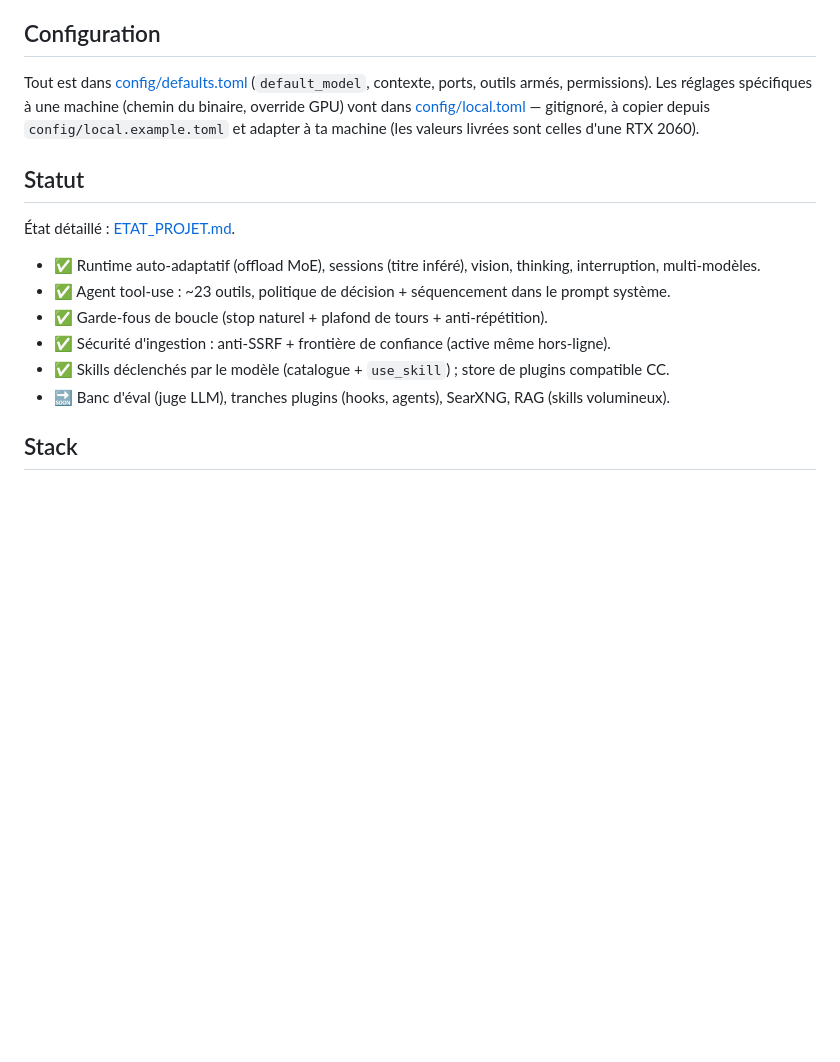
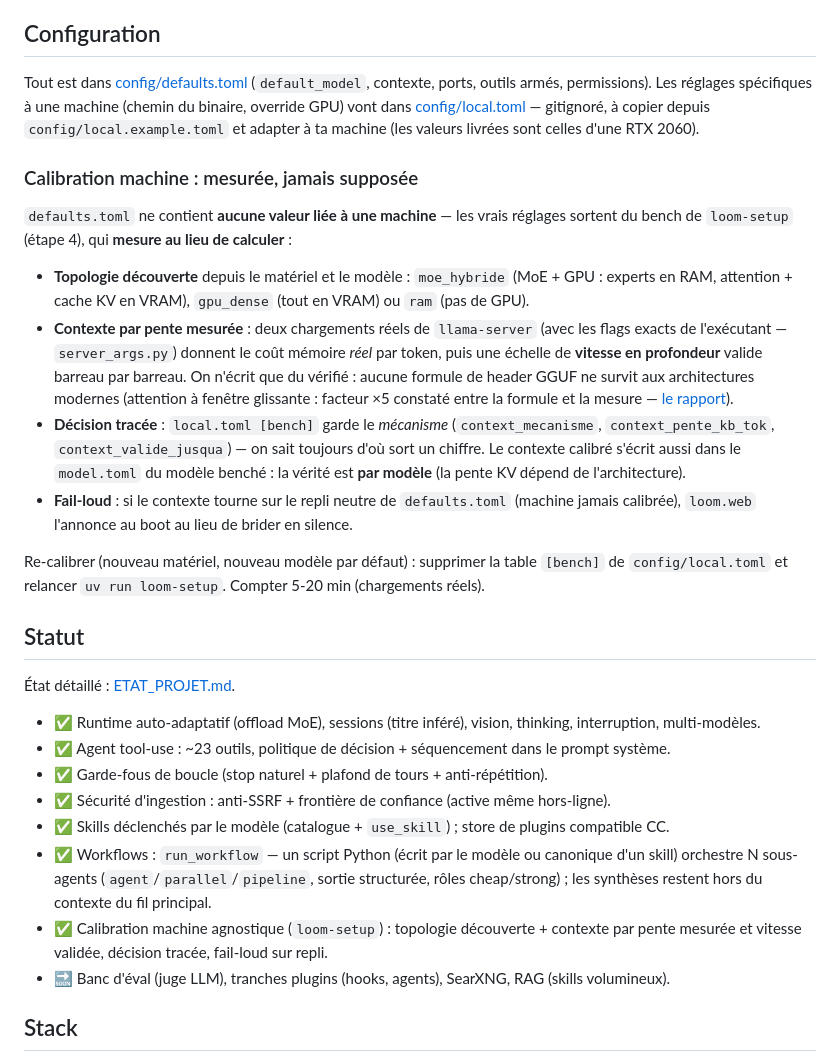
Before and after one commit to Tough-Respawn/loom, a Markdown page: README.md, the part around the change. Drawn GitHub-style; blank space fills up the shorter version.

Commit message:
docs: calibration topologique + workflows dans README/ETAT_PROJET

```diff
--- a/README.md
+++ b/README.md
@@ -161,6 +161,28 @@ outils armés, permissions). Les réglages spécifiques à une machine (chemin d
 GPU) vont dans [config/local.toml](config/local.toml) — gitignoré, à copier depuis
 `config/local.example.toml` et adapter à ta machine (les valeurs livrées sont celles d'une RTX 2060).
 
+### Calibration machine : mesurée, jamais supposée
+
+`defaults.toml` ne contient **aucune valeur liée à une machine** — les vrais réglages sortent du
+bench de `loom-setup` (étape 4), qui **mesure au lieu de calculer** :
+
+- **Topologie découverte** depuis le matériel et le modèle : `moe_hybride` (MoE + GPU : experts
+  en RAM, attention + cache KV en VRAM), `gpu_dense` (tout en VRAM) ou `ram` (pas de GPU).
+- **Contexte par pente mesurée** : deux chargements réels de `llama-server` (avec les flags
+  exacts de l'exécutant — `server_args.py`) donnent le coût mémoire *réel* par token, puis une
+  échelle de **vitesse en profondeur** valide barreau par barreau. On n'écrit que du vérifié :
+  aucune formule de header GGUF ne survit aux architectures modernes (attention à fenêtre
+  glissante : facteur ×5 constaté entre la formule et la mesure — [le rapport](docs/bench-contexte-2026-07-18.md)).
+- **Décision tracée** : `local.toml [bench]` garde le *mécanisme* (`context_mecanisme`,
+  `context_pente_kb_tok`, `context_valide_jusqua`) — on sait toujours d'où sort un chiffre.
+  Le contexte calibré s'écrit aussi dans le `model.toml` du modèle benché : la vérité est
+  **par modèle** (la pente KV dépend de l'architecture).
+- **Fail-loud** : si le contexte tourne sur le repli neutre de `defaults.toml` (machine jamais
+  calibrée), `loom.web` l'annonce au boot au lieu de brider en silence.
+
+Re-calibrer (nouveau matériel, nouveau modèle par défaut) : supprimer la table `[bench]` de
+`config/local.toml` et relancer `uv run loom-setup`. Compter 5-20 min (chargements réels).
+
 ## Statut
 
 État détaillé : [ETAT_PROJET.md](ETAT_PROJET.md).
@@ -170,6 +192,11 @@ GPU) vont dans [config/local.toml](config/local.toml) — gitignoré, à copier
 - ✅ Garde-fous de boucle (stop naturel + plafond de tours + anti-répétition).
 - ✅ Sécurité d'ingestion : anti-SSRF + frontière de confiance (active même hors-ligne).
 - ✅ Skills déclenchés par le modèle (catalogue + `use_skill`) ; store de plugins compatible CC.
+- ✅ Workflows : `run_workflow` — un script Python (écrit par le modèle ou canonique d'un skill)
+  orchestre N sous-agents (`agent`/`parallel`/`pipeline`, sortie structurée, rôles cheap/strong) ;
+  les synthèses restent hors du contexte du fil principal.
+- ✅ Calibration machine agnostique (`loom-setup`) : topologie découverte + contexte par pente
+  mesurée et vitesse validée, décision tracée, fail-loud sur repli.
 - 🔜 Banc d'éval (juge LLM), tranches plugins (hooks, agents), SearXNG, RAG (skills volumineux).
 
 ## Stack
```
Also changed, not shown: ETAT_PROJET.md (+23 -0 lines).
